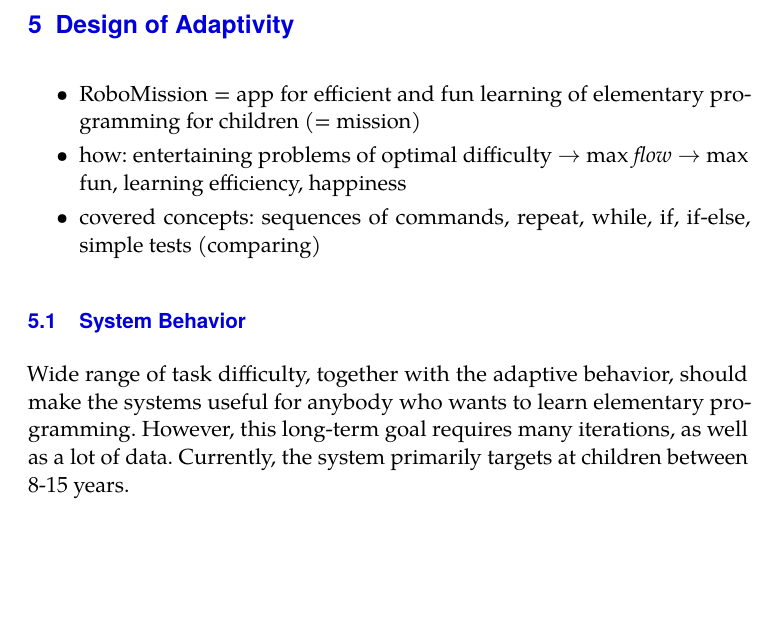
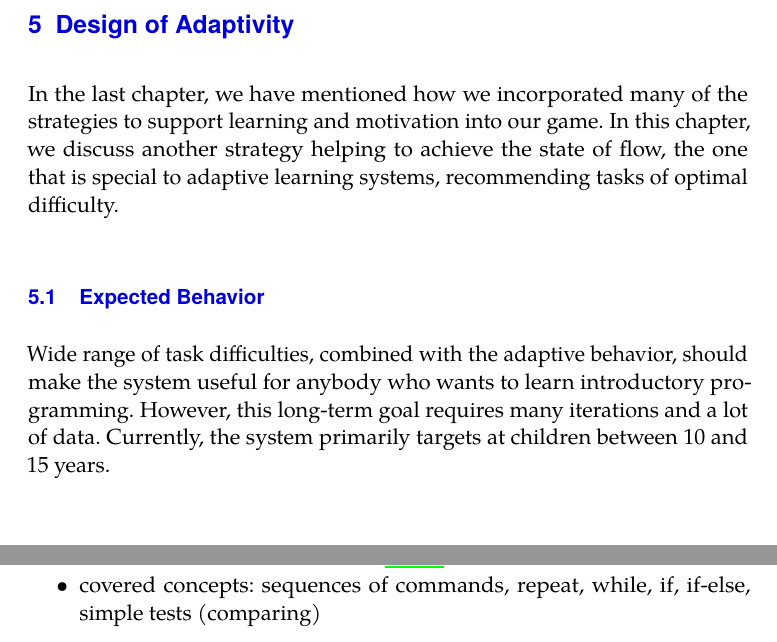
Before and after one commit to effa/flocs-thesis, a LaTeX thesis (thesis.tex, which reads 05-design-of-adaptivity.tex): part of page 47 of 83 before the commit and two parts of pages 47 and 49 of 83 after it, the two joined at a grey line, cut so that both start at the same text, the shorter picture padded with empty space. Compiled offline with pdfLaTeX.

Commit message:
Rename headlines, fix some typos

```diff
--- a/05-design-of-adaptivity.tex
+++ b/05-design-of-adaptivity.tex
@@ -1,23 +1,24 @@
 \chapter{Design of Adaptivity}
 \label{chap:design-of-adaptivity}
 
-\begin{itemize}
-\item RoboMission = app for efficient and fun learning of elementary programming for children (= mission)
-\item how: entertaining problems of optimal difficulty $\rightarrow$ max \emph{flow} $\rightarrow$ max fun, learning efficiency, happiness
-\item covered concepts: sequences of commands, repeat, while, if, if-else, simple tests (comparing)
-%\item linearized description: design (this chapter), implementation (next chapter); in reality: many iterations
-\end{itemize}
+In the last chapter, we have mentioned how we incorporated many of the
+strategies to support learning and motivation into our game.
+In this chapter, we discuss another strategy helping to achieve the state of
+flow, the one that is special to adaptive learning systems,  % TODO:reformulate
+recommending tasks of optimal difficulty.
+% ... "which is the secret sauce of adaptive learning systems"
+% ... "which is powered by the AI"
+% TODO: More links to learning/motivation \label{sec:motivation.challenge}
+% TODO: link to the adaptivity chapter
 
-
-\section{System Behavior}
+\section{Expected Behavior}  % or "Specification", "Goals", "System Behavior", "Behavior specification"
 \label{sec:robomission.behavior}
 
-Wide range of task difficulty, together with the adaptive behavior,
-should make the systems useful for anybody who wants to learn
-elementary programming.
-However, this long-term goal requires many iterations,
-as well as a lot of data.
-Currently, the system primarily targets at children between 8-15 years.
+Wide range of task difficulties, combined with the adaptive behavior,
+should make the system useful for anybody who wants to learn
+introductory programming.
+However, this long-term goal requires many iterations and a lot of data.
+Currently, the system primarily targets at children between 10 and 15 years.
 
 \subsection{Main Use Case}
 \label{sec:robomission.use-case}
@@ -94,6 +95,7 @@
   progressing to a new mission or phase increase the challenge,
   then the perceived challenge drops during a single phase as student is getting
   more skill; result in increasing "wave" flow; recommended by \cite{book-of-lenses}
+\item covered concepts: sequences of commands, repeat, while, if, if-else, simple tests (comparing)
 \end{itemize}
 
 
```
Also changed, not shown: 01-introduction.tex (+3 -1 lines), 02-learning-programming.tex (+4 -3 lines), 03-adaptive-learning.tex (+5 -4 lines), 05-design-of-adaptivity.tex (7 more changed lines).
